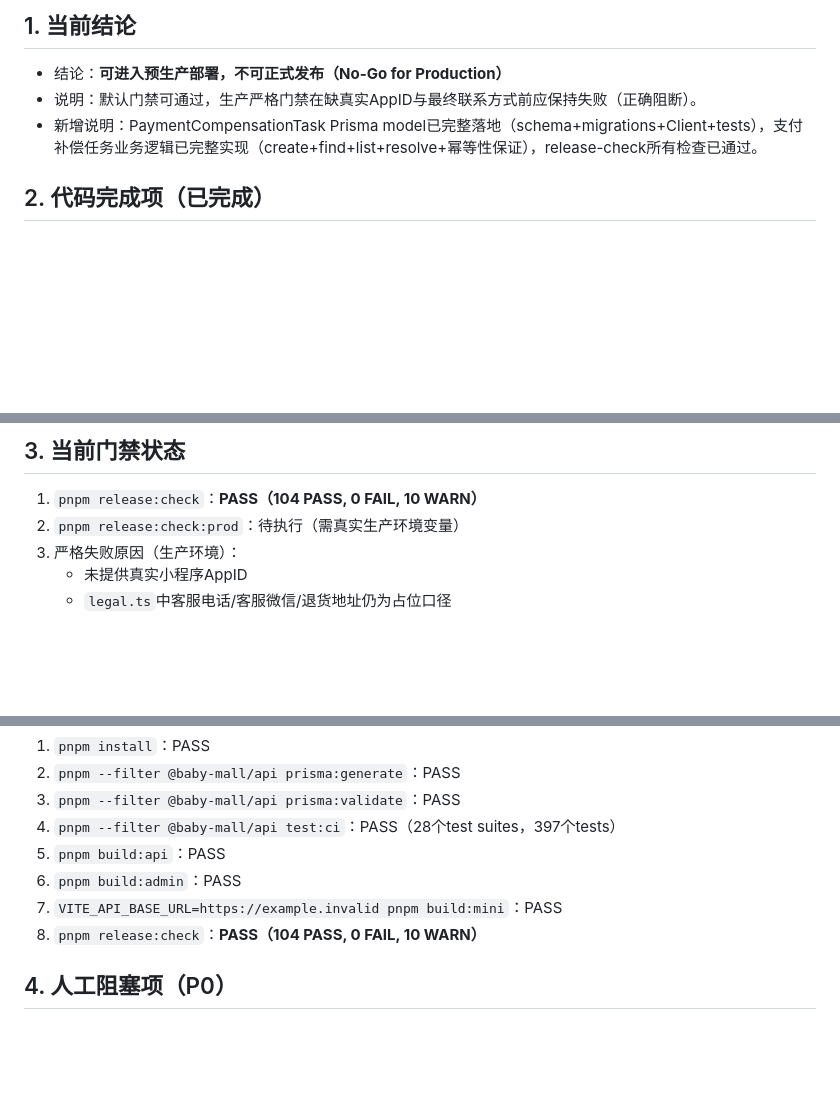
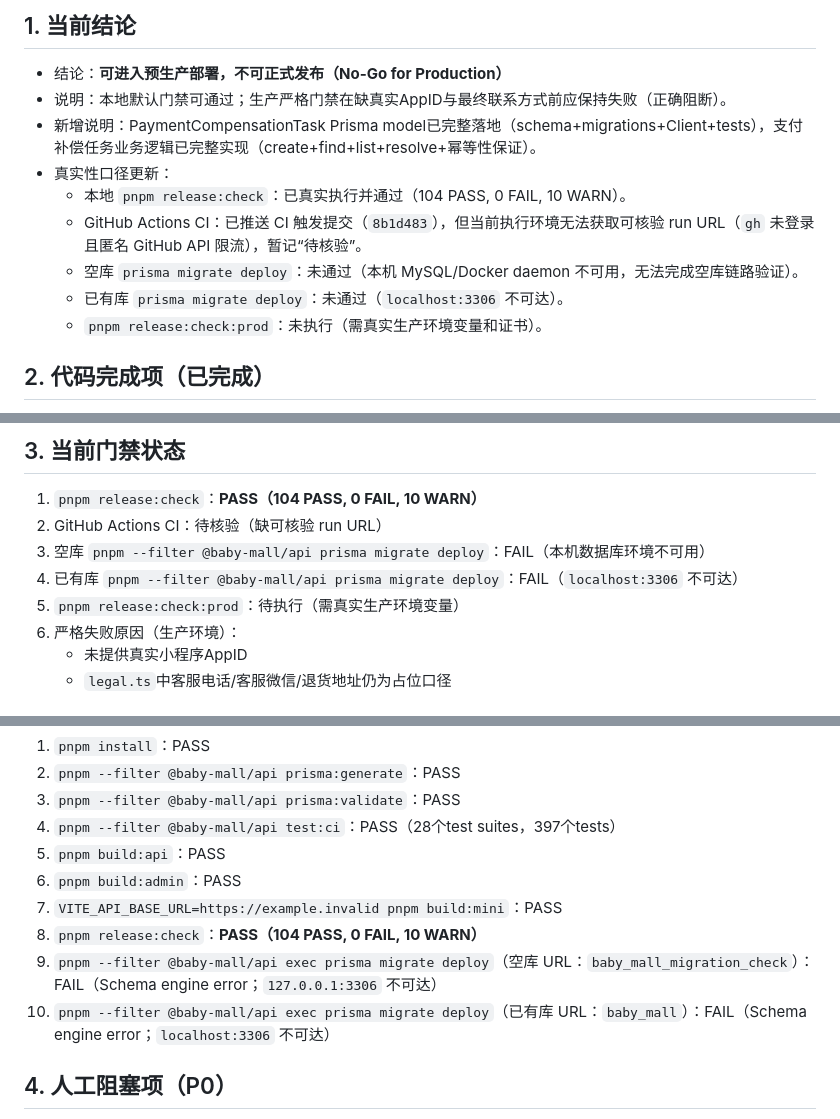
Before and after one commit to kHuner9712/xiyunxiaochengxu, a Markdown page: GO_LIVE.md, 3 parts joined by grey strips. Drawn GitHub-style; blank space fills up the shorter version.

Commit message:
docs: correct go-live verification status for ci and migrations

```diff
--- a/GO_LIVE.md
+++ b/GO_LIVE.md
@@ -3,8 +3,14 @@
 ## 1. 当前结论
 
 - 结论：**可进入预生产部署，不可正式发布（No-Go for Production）**
-- 说明：默认门禁可通过，生产严格门禁在缺真实AppID与最终联系方式前应保持失败（正确阻断）。
-- 新增说明：PaymentCompensationTask Prisma model已完整落地（schema+migrations+Client+tests），支付补偿任务业务逻辑已完整实现（create+find+list+resolve+幂等性保证），release-check所有检查已通过。
+- 说明：本地默认门禁可通过；生产严格门禁在缺真实AppID与最终联系方式前应保持失败（正确阻断）。
+- 新增说明：PaymentCompensationTask Prisma model已完整落地（schema+migrations+Client+tests），支付补偿任务业务逻辑已完整实现（create+find+list+resolve+幂等性保证）。
+- 真实性口径更新：
+  - 本地 `pnpm release:check`：已真实执行并通过（104 PASS, 0 FAIL, 10 WARN）。
+  - GitHub Actions CI：已推送 CI 触发提交（`8b1d483`），但当前执行环境无法获取可核验 run URL（`gh` 未登录且匿名 GitHub API 限流），暂记“待核验”。
+  - 空库 `prisma migrate deploy`：未通过（本机 MySQL/Docker daemon 不可用，无法完成空库链路验证）。
+  - 已有库 `prisma migrate deploy`：未通过（`localhost:3306` 不可达）。
+  - `pnpm release:check:prod`：未执行（需真实生产环境变量和证书）。
 
 ## 2. 代码完成项（已完成）
 
@@ -22,8 +28,11 @@
 ## 3. 当前门禁状态
 
 1. `pnpm release:check`：**PASS（104 PASS, 0 FAIL, 10 WARN）**
-2. `pnpm release:check:prod`：待执行（需真实生产环境变量）
-3. 严格失败原因（生产环境）：
+2. GitHub Actions CI：待核验（缺可核验 run URL）
+3. 空库 `pnpm --filter @baby-mall/api prisma migrate deploy`：FAIL（本机数据库环境不可用）
+4. 已有库 `pnpm --filter @baby-mall/api prisma migrate deploy`：FAIL（`localhost:3306` 不可达）
+5. `pnpm release:check:prod`：待执行（需真实生产环境变量）
+6. 严格失败原因（生产环境）：
    - 未提供真实小程序AppID
    - `legal.ts`中客服电话/客服微信/退货地址仍为占位口径
 
@@ -37,6 +46,8 @@
 6. `pnpm build:admin`：PASS
 7. `VITE_API_BASE_URL=https://example.invalid pnpm build:mini`：PASS
 8. `pnpm release:check`：**PASS（104 PASS, 0 FAIL, 10 WARN）**
+9. `pnpm --filter @baby-mall/api exec prisma migrate deploy`（空库 URL：`baby_mall_migration_check`）：FAIL（Schema engine error；`127.0.0.1:3306` 不可达）
+10. `pnpm --filter @baby-mall/api exec prisma migrate deploy`（已有库 URL：`baby_mall`）：FAIL（Schema engine error；`localhost:3306` 不可达）
 
 ## 4. 人工阻塞项（P0）
 
```
Also changed, not shown: other parts of GO_LIVE.md (+2 -2 lines).
